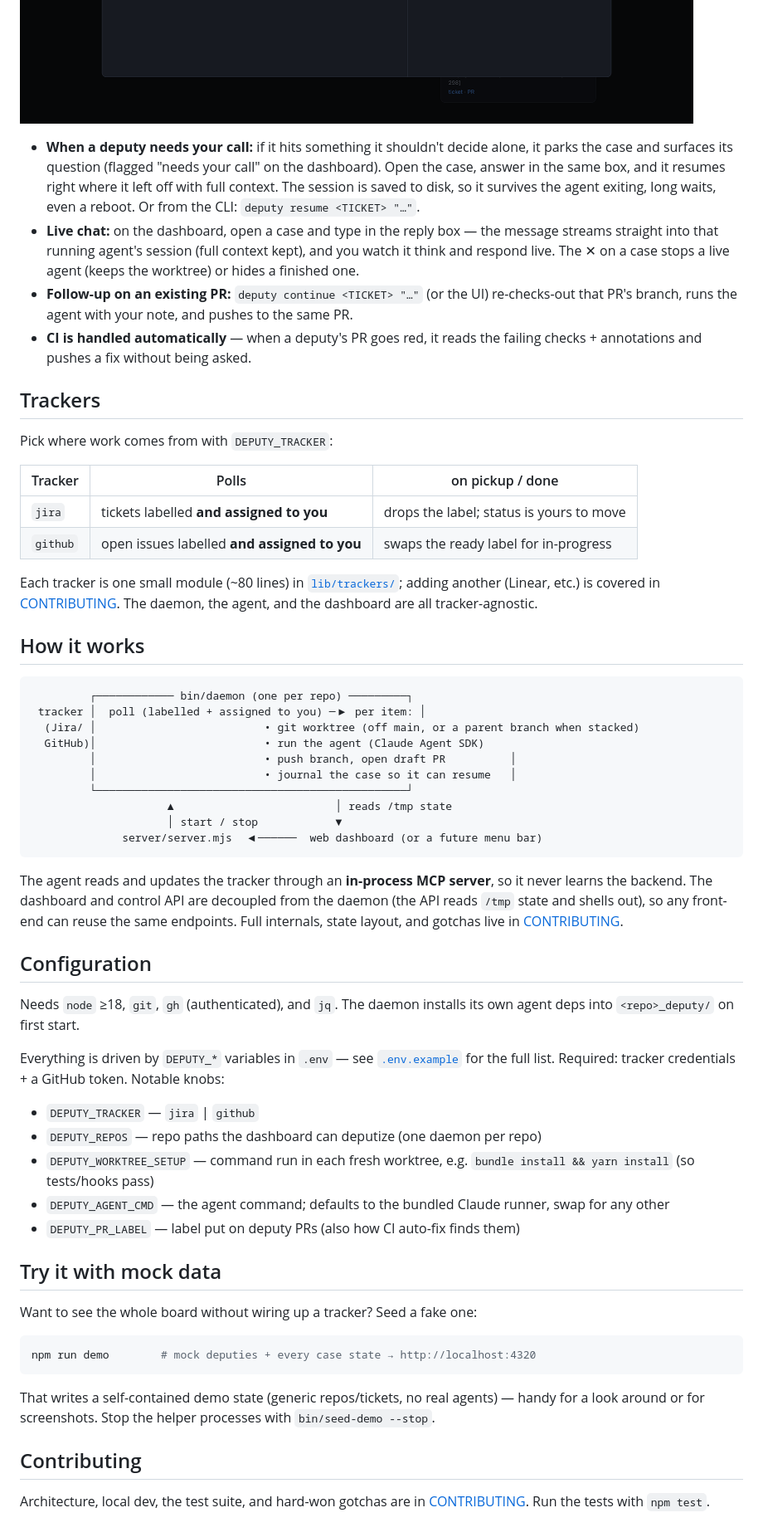
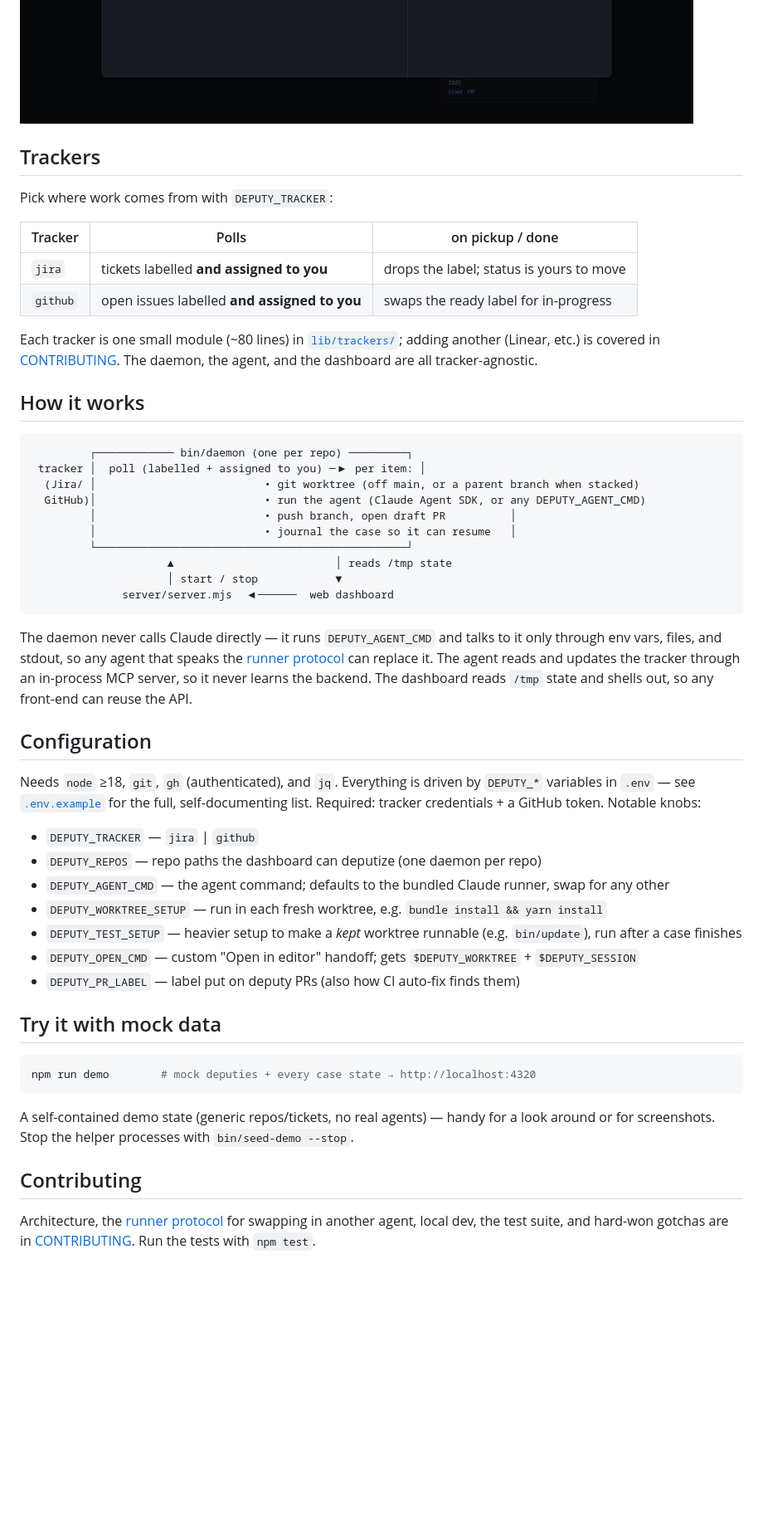
Before and after one commit to jonshaw199/deputy, a Markdown page: README.md, the part around one of its changes. Shown at 83% size. Drawn GitHub-style; blank space fills up the shorter version.

````diff
--- a/README.md
+++ b/README.md
@@ -192,33 +107,17 @@ its error and a ▶ to retry:
 ![A failed case, kept and retryable](docs/failed.png)
-
-- **When a deputy needs your call:** if it hits something it shouldn't decide alone,
-  it parks the case and surfaces its question (flagged "needs your call" on the
-  dashboard). Open the case, answer in the same box, and it resumes right where it
-  left off with full context. The session is saved to disk, so it survives the agent
-  exiting, long waits, even a reboot. Or from the CLI: `deputy resume <TICKET> "…"`.
-- **Live chat:** on the dashboard, open a case and type in the reply box — the
-  message streams straight into that running agent's session (full context kept),
-  and you watch it think and respond live. The ✕ on a case stops a live agent (keeps
-  the worktree) or hides a finished one.
-- **Follow-up on an existing PR:** `deputy continue <TICKET> "…"` (or the UI)
-  re-checks-out that PR's branch, runs the agent with your note, and pushes to the
-  same PR.
-- **CI is handled automatically** — when a deputy's PR goes red, it reads the failing
-  checks + annotations and pushes a fix without being asked.
 
 ## Trackers
 
 Pick where work comes from with `DEPUTY_TRACKER`:
 
-| Tracker  | Polls                                   | on pickup / done                          |
-|----------|-----------------------------------------|-------------------------------------------|
-| `jira`   | tickets labelled **and assigned to you** | drops the label; status is yours to move  |
-| `github` | open issues labelled **and assigned to you** | swaps the ready label for in-progress |
+| Tracker  | Polls                                        | on pickup / done                         |
+|----------|----------------------------------------------|------------------------------------------|
+| `jira`   | tickets labelled **and assigned to you**     | drops the label; status is yours to move |
+| `github` | open issues labelled **and assigned to you** | swaps the ready label for in-progress    |
 
-Each tracker is one small module (~80 lines) in
-[`lib/trackers/`](lib/trackers/); adding another (Linear, etc.) is covered in
-[CONTRIBUTING](CONTRIBUTING.md#adding-a-tracker). The daemon, the agent, and the
-dashboard are all tracker-agnostic.
+Each tracker is one small module (~80 lines) in [`lib/trackers/`](lib/trackers/); adding
+another (Linear, etc.) is covered in [CONTRIBUTING](CONTRIBUTING.md#adding-a-tracker). The
+daemon, the agent, and the dashboard are all tracker-agnostic.
 
 ## How it works
 
@@ -226,48 +125,46 @@ dashboard are all tracker-agnostic.
          ┌──────────── bin/daemon (one per repo) ─────────┐
  tracker │  poll (labelled + assigned to you) ─▶ per item: │
   (Jira/ │                          • git worktree (off main, or a parent branch when stacked)
-  GitHub)│                          • run the agent (Claude Agent SDK)
+  GitHub)│                          • run the agent (Claude Agent SDK, or any DEPUTY_AGENT_CMD)
          │                          • push branch, open draft PR          │
          │                          • journal the case so it can resume   │
          └────────────────────────────────────────────────┘
                      ▲                         │ reads /tmp state
                      │ start / stop            ▼
-              server/server.mjs  ◀──────  web dashboard (or a future menu bar)
+              server/server.mjs  ◀──────  web dashboard
 ```
 
-The agent reads and updates the tracker through an **in-process MCP server**, so
-it never learns the backend. The dashboard and control API are decoupled from the
-daemon (the API reads `/tmp` state and shells out), so any front-end can reuse the
-same endpoints. Full internals, state layout, and gotchas live in
-[CONTRIBUTING](CONTRIBUTING.md).
+The daemon never calls Claude directly — it runs `DEPUTY_AGENT_CMD` and talks to it only
+through env vars, files, and stdout, so any agent that speaks the
+[runner protocol](CONTRIBUTING.md#swapping-the-agent-runner-protocol) can replace it. The
+agent reads and updates the tracker through an in-process MCP server, so it never learns the
+backend. The dashboard reads `/tmp` state and shells out, so any front-end can reuse the API.
 
 ## Configuration
 
-Needs `node` ≥18, `git`, `gh` (authenticated), and `jq`. The daemon installs its
-own agent deps into `<repo>_deputy/` on first start.
-
-Everything is driven by `DEPUTY_*` variables in `.env` — see
-[`.env.example`](.env.example) for the full list. Required: tracker credentials +
-a GitHub token. Notable knobs:
+Needs `node` ≥18, `git`, `gh` (authenticated), and `jq`. Everything is driven by `DEPUTY_*`
+variables in `.env` — see [`.env.example`](.env.example) for the full, self-documenting list.
+Required: tracker credentials + a GitHub token. Notable knobs:
 
 - `DEPUTY_TRACKER` — `jira` | `github`
 - `DEPUTY_REPOS` — repo paths the dashboard can deputize (one daemon per repo)
-- `DEPUTY_WORKTREE_SETUP` — command run in each fresh worktree, e.g. `bundle install && yarn install` (so tests/hooks pass)
 - `DEPUTY_AGENT_CMD` — the agent command; defaults to the bundled Claude runner, swap for any other
+- `DEPUTY_WORKTREE_SETUP` — run in each fresh worktree, e.g. `bundle install && yarn install`
+- `DEPUTY_TEST_SETUP` — heavier setup to make a *kept* worktree runnable (e.g. `bin/update`), run after a case finishes
+- `DEPUTY_OPEN_CMD` — custom "Open in editor" handoff; gets `$DEPUTY_WORKTREE` + `$DEPUTY_SESSION`
 - `DEPUTY_PR_LABEL` — label put on deputy PRs (also how CI auto-fix finds them)
 
 ## Try it with mock data
-
-Want to see the whole board without wiring up a tracker? Seed a fake one:
 
 ```bash
 npm run demo        # mock deputies + every case state → http://localhost:4320
 ```
 
-That writes a self-contained demo state (generic repos/tickets, no real agents) — handy for
-a look around or for screenshots. Stop the helper processes with `bin/seed-demo --stop`.
+A self-contained demo state (generic repos/tickets, no real agents) — handy for a look around
+or for screenshots. Stop the helper processes with `bin/seed-demo --stop`.
 
 ## Contributing
 
-Architecture, local dev, the test suite, and hard-won gotchas are in
+Architecture, the [runner protocol](CONTRIBUTING.md#swapping-the-agent-runner-protocol) for
+swapping in another agent, local dev, the test suite, and hard-won gotchas are in
 [CONTRIBUTING](CONTRIBUTING.md). Run the tests with `npm test`.
````
Also changed, not shown: other parts of README.md (+62 -147 lines).
